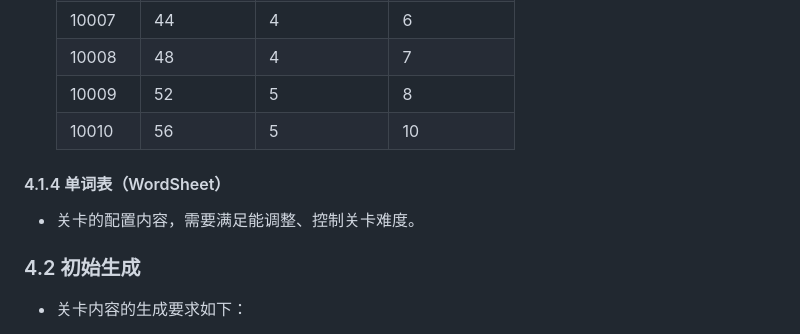
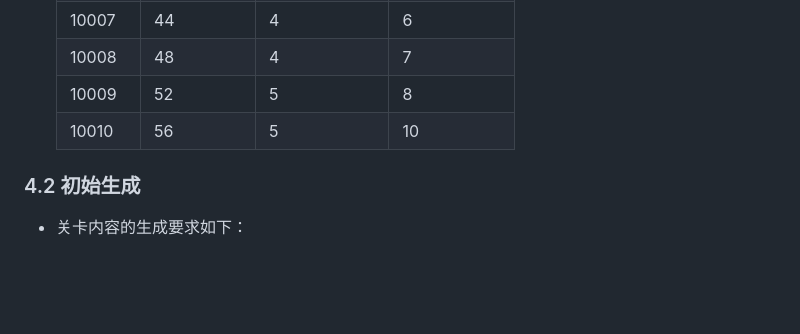
Before and after one commit to Merlin-myl/WordSort, a Markdown page: README/WordSort.md, the part around the change. GitHub-like rendering; blank space fills up the shorter version.

Commit message:
删除设计文档中多余内容

```diff
--- a/README/WordSort.md
+++ b/README/WordSort.md
@@ -240,10 +240,6 @@
   | 10009   | 52        | 5           | 8          |
   | 10010   | 56        | 5           | 10         |
 
-#### 4.1.4 单词表（WordSheet）
-
-- 关卡的配置内容，需要满足能调整、控制关卡难度。
-
 ### 4.2 初始生成
 
 - 关卡内容的生成要求如下：
```
